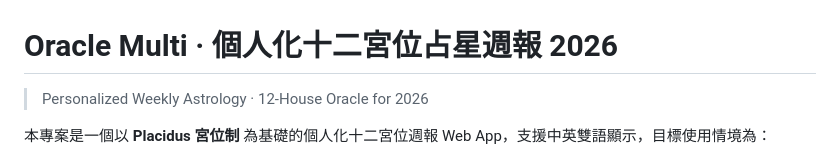
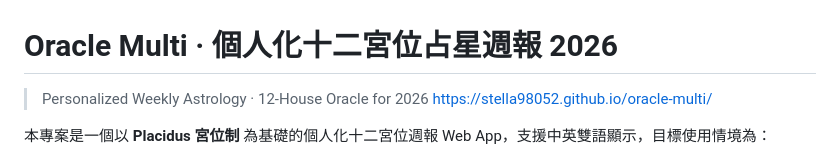
Before and after one commit to Stella98052/oracle-multi, a Markdown page: README.md, the part around the change. Drawn GitHub-style.

Commit message:
Enhance README with project link and description
Updated project description with a link to the web app.

```diff
--- a/README.md
+++ b/README.md
@@ -1,6 +1,6 @@
 # Oracle Multi · 個人化十二宮位占星週報 2026
 
-> Personalized Weekly Astrology · 12-House Oracle for 2026
+> Personalized Weekly Astrology · 12-House Oracle for 2026 https://stella98052.github.io/oracle-multi/
 
 本專案是一個以 **Placidus 宮位制** 為基礎的個人化十二宮位週報 Web App，支援中英雙語顯示，目標使用情境為：
 
```
